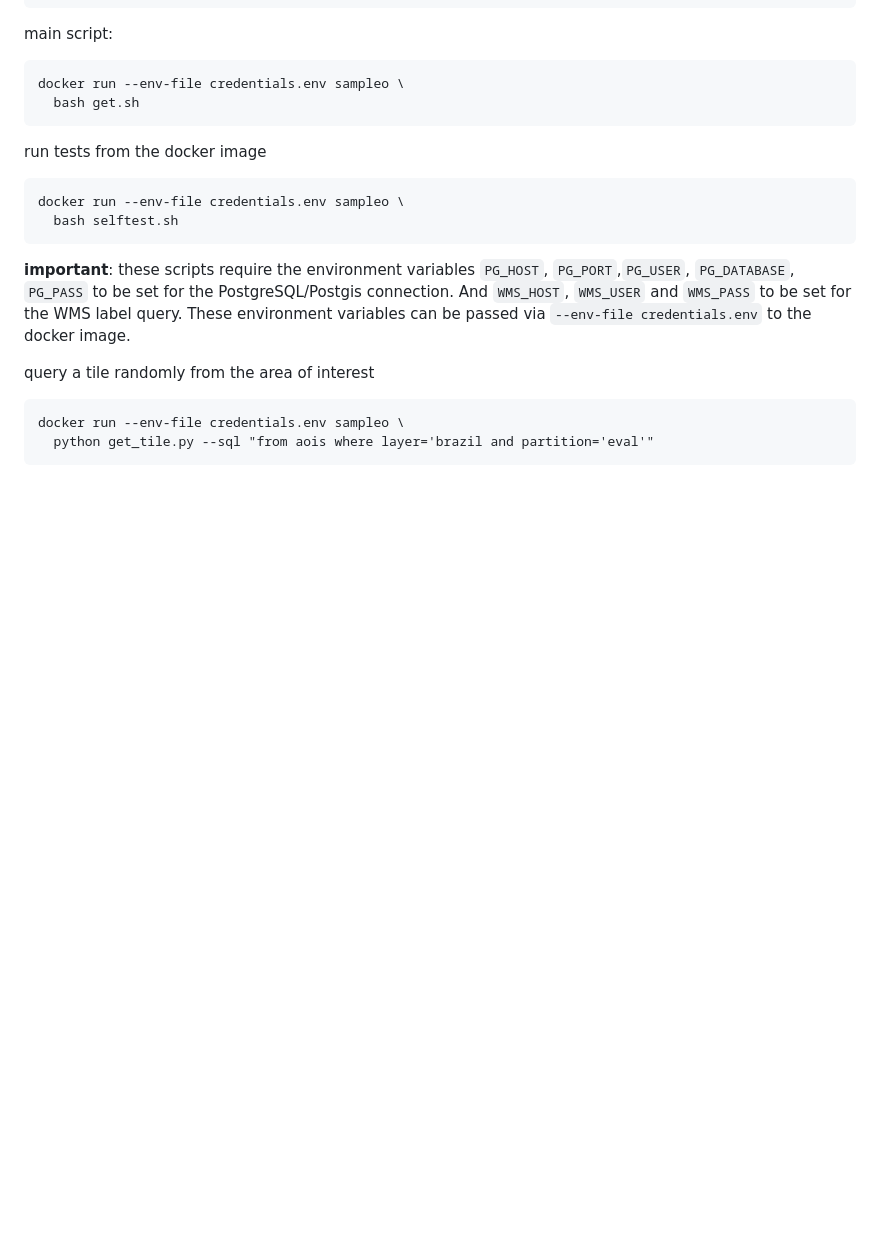
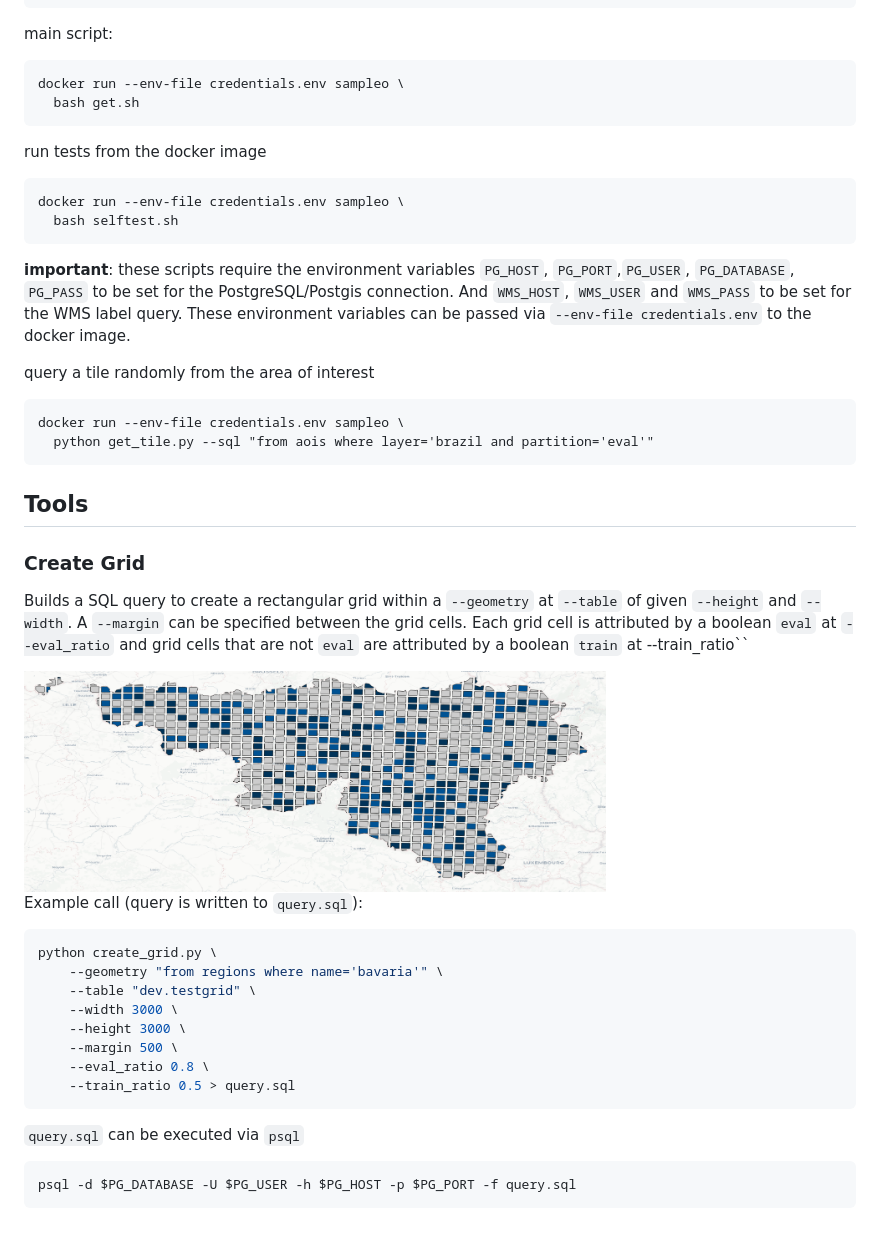
Before and after one commit to MarcCoru/sampleo, a Markdown page: readme.md, the part around the change. Drawn GitHub-style; pictures changed too: doc/grid.png (added); blank space fills up the shorter version.

Commit message:
added documentation to create_grid at readme.md

````diff
--- a/readme.md
+++ b/readme.md
@@ -32,3 +32,30 @@ query a tile randomly from the area of interest
 docker run --env-file credentials.env sampleo \
   python get_tile.py --sql "from aois where layer='brazil and partition='eval'"
 ```
+
+## Tools
+
+### Create Grid
+
+Builds a SQL query to create a rectangular grid within a `--geometry` at `--table` of given `--height` and `--width`.
+A `--margin` can be specified between the grid cells.
+Each grid cell is attributed by a boolean `eval` at `--eval_ratio` and grid cells that are not `eval` are attributed by a boolean `train` at --train_ratio``
+
+<img width=70% src=doc/grid.png>
+
+Example call (query is written to `query.sql`):
+```bash
+python create_grid.py \
+    --geometry "from regions where name='bavaria'" \
+    --table "dev.testgrid" \
+    --width 3000 \
+    --height 3000 \
+    --margin 500 \
+    --eval_ratio 0.8 \
+    --train_ratio 0.5 > query.sql
+```
+
+`query.sql` can be executed via `psql`
+```bash
+psql -d $PG_DATABASE -U $PG_USER -h $PG_HOST -p $PG_PORT -f query.sql
+```
````
